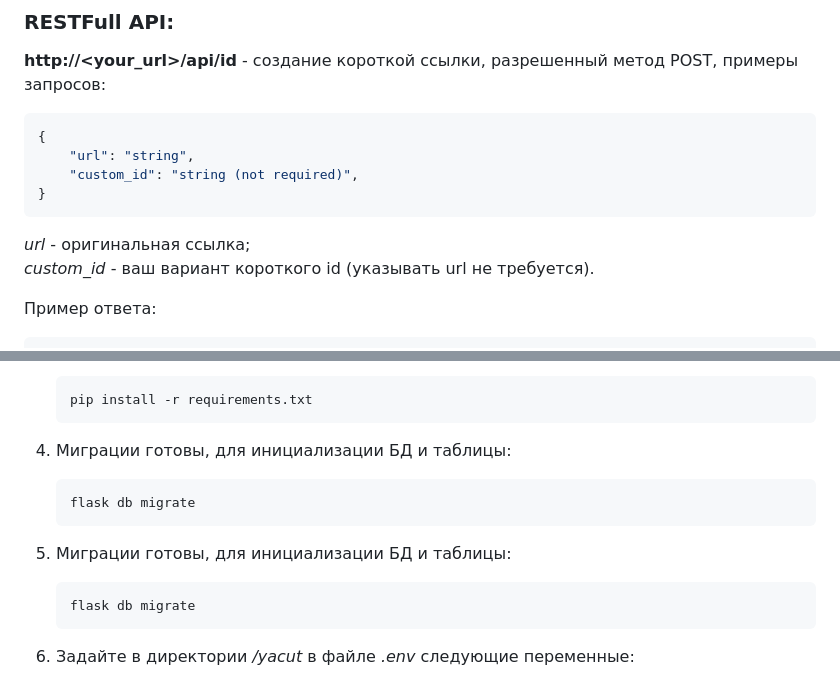
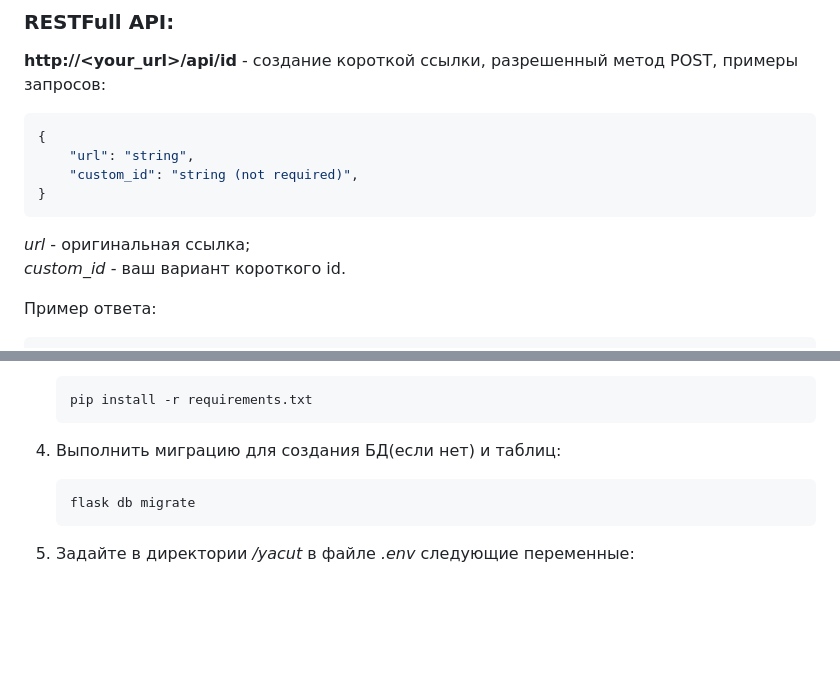
Before and after one commit to Danuuuq/FLASK_url_short, a Markdown page: README.md, 2 parts joined by grey strips. GitHub-like rendering; blank space fills up the shorter version.

Commit message:
correct README

````diff
--- a/README.md
+++ b/README.md
@@ -21,7 +21,7 @@
 }
 ```
 *url* - оригинальная ссылка;
-*custom_id* - ваш вариант короткого id (указывать url не требуется).
+*custom_id* - ваш вариант короткого id.
 
 Пример ответа:
 ```json
@@ -60,13 +60,7 @@
     pip install -r requirements.txt
     ```
 
-4. Миграции готовы, для инициализации БД и таблицы:
-
-    ```bash
-    flask db migrate
-    ```
-
-5. Миграции готовы, для инициализации БД и таблицы:
+4. Выполнить миграцию для создания БД(если нет) и таблиц:
 
     ```bash
     flask db migrate
````
